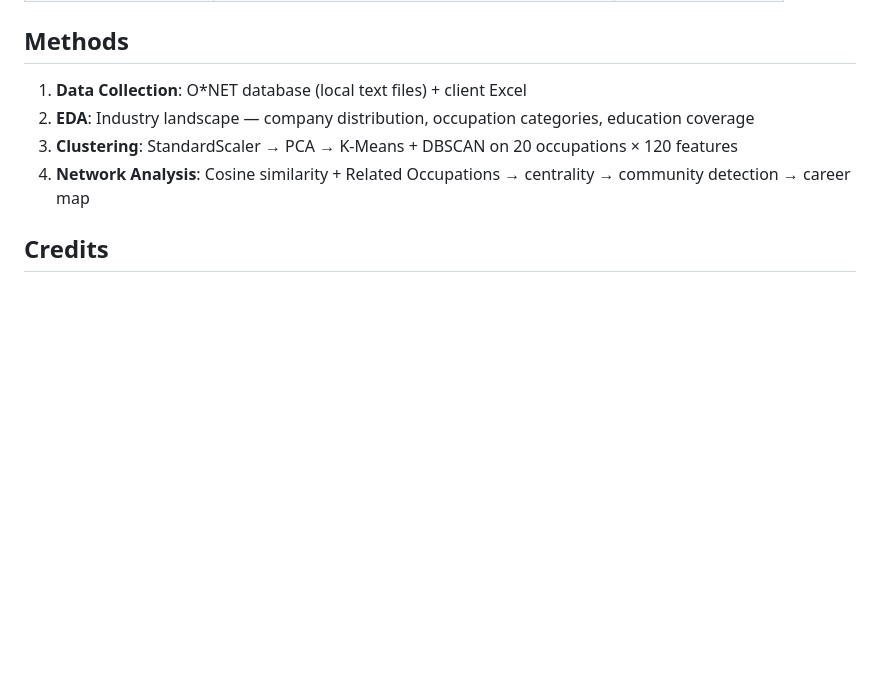
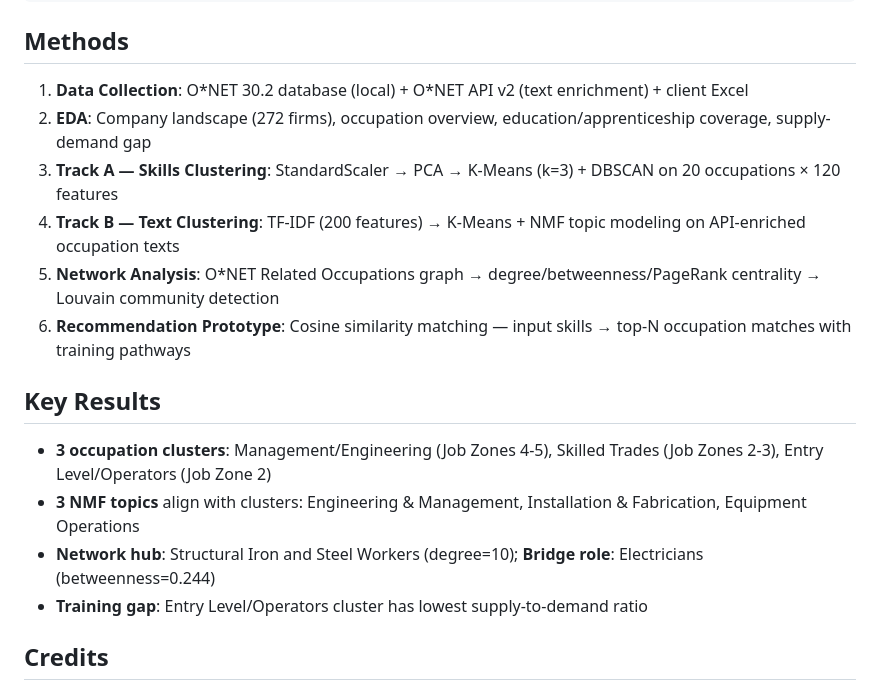
Before and after one commit to zongyang078/CareerDrive, a Markdown page: README.md, the part around one of its changes. GitHub-like rendering; blank space fills up the shorter version.

```diff
--- a/README.md
+++ b/README.md
@@ -84,9 +87,18 @@ streamlit run app/streamlit_app.py
 ## Methods
 
-1. **Data Collection**: O\*NET database (local text files) + client Excel
-2. **EDA**: Industry landscape — company distribution, occupation categories, education coverage
-3. **Clustering**: StandardScaler → PCA → K-Means + DBSCAN on 20 occupations × 120 features
-4. **Network Analysis**: Cosine similarity + Related Occupations → centrality → community detection → career map
+1. **Data Collection**: O\*NET 30.2 database (local) + O\*NET API v2 (text enrichment) + client Excel
+2. **EDA**: Company landscape (272 firms), occupation overview, education/apprenticeship coverage, supply-demand gap
+3. **Track A — Skills Clustering**: StandardScaler → PCA → K-Means (k=3) + DBSCAN on 20 occupations × 120 features
+4. **Track B — Text Clustering**: TF-IDF (200 features) → K-Means + NMF topic modeling on API-enriched occupation texts
+5. **Network Analysis**: O\*NET Related Occupations graph → degree/betweenness/PageRank centrality → Louvain community detection
+6. **Recommendation Prototype**: Cosine similarity matching — input skills → top-N occupation matches with training pathways
+
+## Key Results
+
+- **3 occupation clusters**: Management/Engineering (Job Zones 4-5), Skilled Trades (Job Zones 2-3), Entry Level/Operators (Job Zone 2)
+- **3 NMF topics** align with clusters: Engineering & Management, Installation & Fabrication, Equipment Operations
+- **Network hub**: Structural Iron and Steel Workers (degree=10); **Bridge role**: Electricians (betweenness=0.244)
+- **Training gap**: Entry Level/Operators cluster has lowest supply-to-demand ratio
 
 ## Credits
 
```
Also changed, not shown: other parts of README.md (+45 -42 lines), project_plan.md (added, +74 -0 lines).
